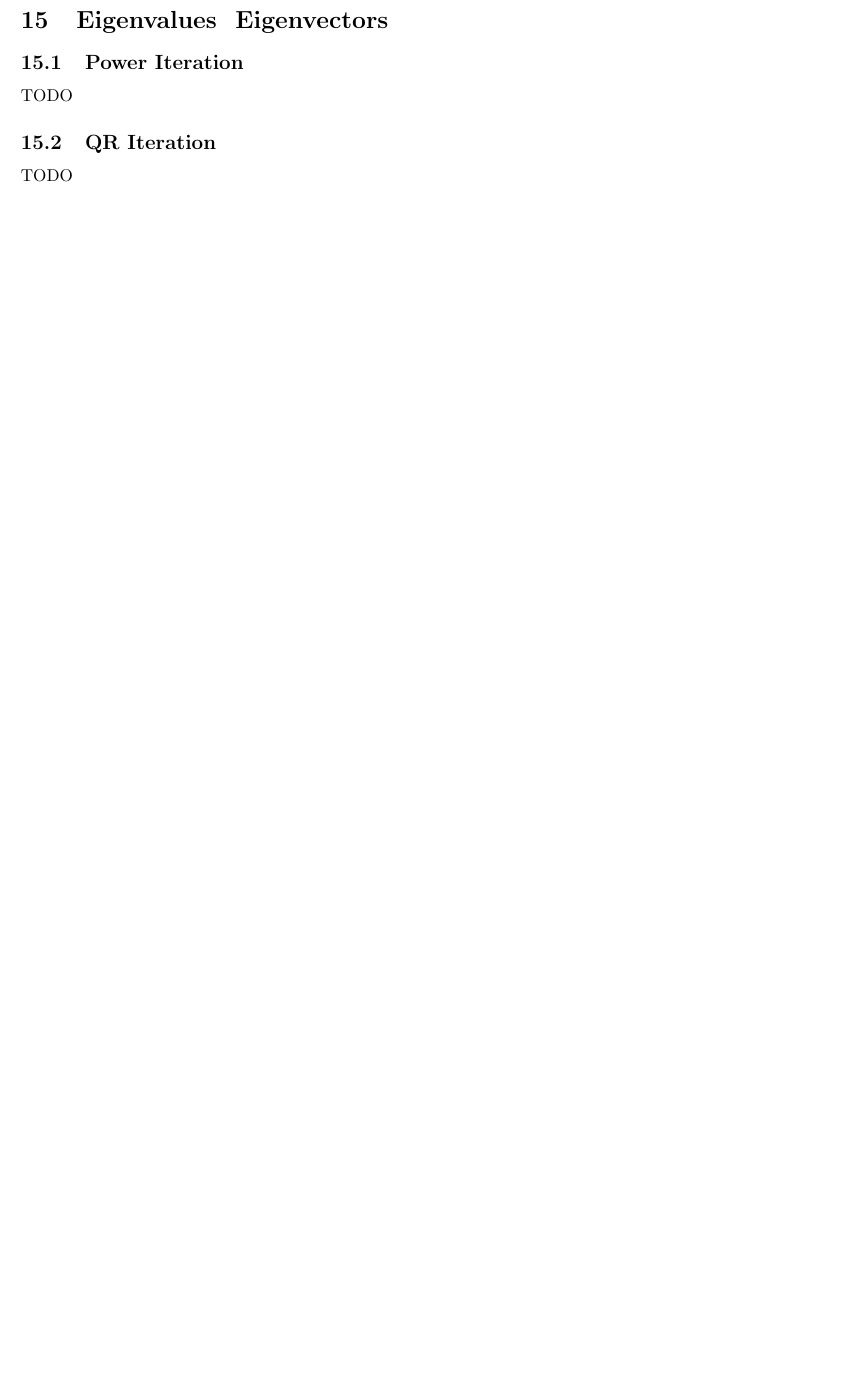
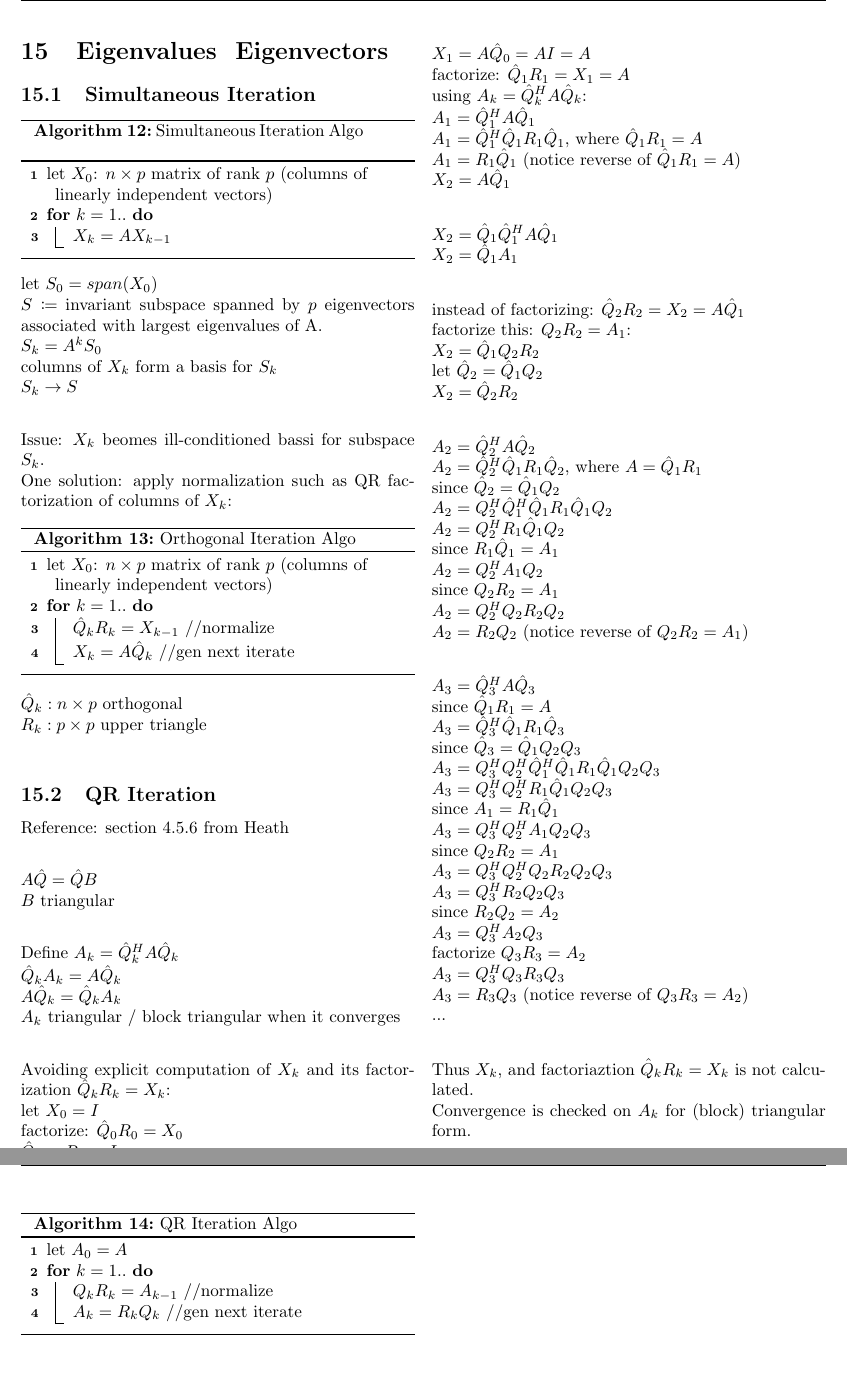
Before and after one commit to exbibyte/notes_numerical_optimization, a LaTeX document (notebook.tex): part of page 27 of 27 before the commit and two parts of pages 27 and 28 of 28 after it, the two joined at a grey line, cut so that both start at the same text, the shorter picture padded with empty space. The pictures show the PDF file notebook.pdf that the author committed with the source.

Commit message:
added section on simultaneous iteration and QR iteration

```diff
--- a/notebook.tex
+++ b/notebook.tex
@@ -1672,8 +1673,69 @@
 
     \section{Eigenvalues & Eigenvectors}
 
-    \subsection{Power Iteration}
-    TODO
+    \subsection{Simultaneous Iteration}
+
+    \begin{algorithm}[H]
+      let $X_0$: $n \times p$ matrix of rank $p$ (columns of linearly independent vectors)\\
+      \For{$k=1..$}{
+        $X_k = A X_{k-1}$\\
+      }\\
+      \caption{Simultaneous Iteration Algo \label{Algo_simultaneous_iteration}}
+    \end{algorithm}
+
+    let $S_0 = span(X_0)$\\
+    $S \coloneqq$ invariant subspace spanned by $p$ eigenvectors associated with largest eigenvalues of A.\\
+    $S_k = A^k S_0$\\
+    columns of $X_k$ form a basis for $S_k$\\
+    $S_k \rightarrow S$\\
+
+    Issue: $X_k$ beomes ill-conditioned bassi for subspace $S_k$.\\
+    One solution: apply normalization such as QR factorization of columns of $X_k$:
+
+    \begin{algorithm}[H]
+      let $X_0$: $n \times p$ matrix of rank $p$ (columns of linearly independent vectors)\\
+      \For{$k=1..$}{
+        $\hat{Q}_k R_k = X_{k-1}$ //normalize\\
+        $X_k = A \hat{Q}_k$ //gen next iterate\\
+      }\\
+      \caption{Orthogonal Iteration Algo \label{Algo_orthogonal_iteration}}
+    \end{algorithm}
+
+    $\hat{Q}_k:  n \times p$ orthogonal\\
+    $R_k:  p \times p$ upper triangle\\
+
+%%     \vfill\null
+%%     \columnbreak
+
 
     \subsection{QR Iteration}
-    TODO
+    Reference: section 4.5.6 from Heath\\
+
+    $A\hat{Q} = \hat{Q}B$\\
+    $B$ triangular\\
+
+    Define $A_k = \hat{Q}_k^H A \hat{Q}_k$\\
+    $\hat{Q}_k A_k = A \hat{Q}_k$\\
+    $A \hat{Q}_k = \hat{Q}_k A_k$\\
+    $A_k$ triangular / block triangular when it converges\\
+
+    Avoiding explicit computation of $X_k$ and its factorization $\hat{Q}_k R_k = X_k$:\\
+    let $X_0 = I$\\
+    factorize: $\hat{Q}_0 R_0 = X_0$\\
+    $\hat{Q}_0 = R_0 = I$\\
+    $X_1 = A \hat{Q}_0 = A I = A$\\
+    factorize: $\hat{Q}_1 R_1 = X_1 = A$\\
+    using $A_k = \hat{Q}_k^H A \hat{Q}_k$:\\
+    $A_1 = \hat{Q}_1^H A \hat{Q}_1$\\
+    $A_1 = \hat{Q}_1^H \hat{Q}_1 R_1 \hat{Q}_1$, where $\hat{Q}_1 R_1 = A$\\
+    $A_1 = R_1 \hat{Q}_1$ (notice reverse of $\hat{Q}_1 R_1 = A$)\\
+    $X_2 = A \hat{Q}_1$\\
+
+    $X_2 = \hat{Q}_1 \hat{Q}_1^H A \hat{Q}_1$\\
+    $X_2 = \hat{Q}_1 A_1$\\
+
+    instead of factorizing: $\hat{Q}_2 R_2 = X_2 = A \hat{Q}_1$\\
+    factorize this: $Q_2 R_2 = A_1$:\\
+    $X_2 = \hat{Q}_1 Q_2 R_2$\\
+    let $\hat{Q}_2 = \hat{Q}_1 Q_2$\\
+    $X_2 = \hat{Q}_2 R_2$\\
@@ -1679,0 +1748,9 @@
+    since $R_1 \hat{Q}_1 = A_1$\\
+    $A_2 = Q_2^H A_1 Q_2$\\
+    since $Q_2 R_2 = A_1$\\
+    $A_2 = Q_2^H Q_2 R_2 Q_2$\\
+    $A_2 = R_2 Q_2$ (notice reverse of $Q_2 R_2 = A_1$)\\
+
+    $A_3 = \hat{Q}_3^H A \hat{Q}_3$\\
+    since $\hat{Q}_1 R_1 = A$\\
+    $A_3 = \hat{Q}_3^H \hat{Q}_1 R_1 \hat{Q}_3$\\
@@ -1680,3 +1765,21 @@
+    since $R_2 Q_2 = A_2$\\
+    $A_3 = Q_3^H A_2 Q_3$\\
+    factorize $Q_3 R_3 = A_2$\\
+    $A_3 = Q_3^H Q_3 R_3 Q_3$\\
+    $A_3 = R_3 Q_3$ (notice reverse of $Q_3 R_3 = A_2$)\\
+    ...\\
+
+    Thus $X_k$, and factoriaztion $\hat{Q}_k R_k = X_k$ is not calculated.\\
+    Convergence is checked on $A_k$ for (block) triangular form.\\
+
+    \begin{algorithm}[H]
+      let $A_0 = A$\\
+      \For{$k=1..$}{
+        $Q_k R_k = A_{k-1}$ //normalize\\
+        $A_k = R_k Q_k$ //gen next iterate\\
+      }\\
+      \caption{QR Iteration Algo \label{Algo_QR_iteration}}
+    \end{algorithm}
 
 \end{multicols*}
 \end {document}
```
Also changed, not shown: notebook.pdf, notebook.tex (15 more changed lines).
